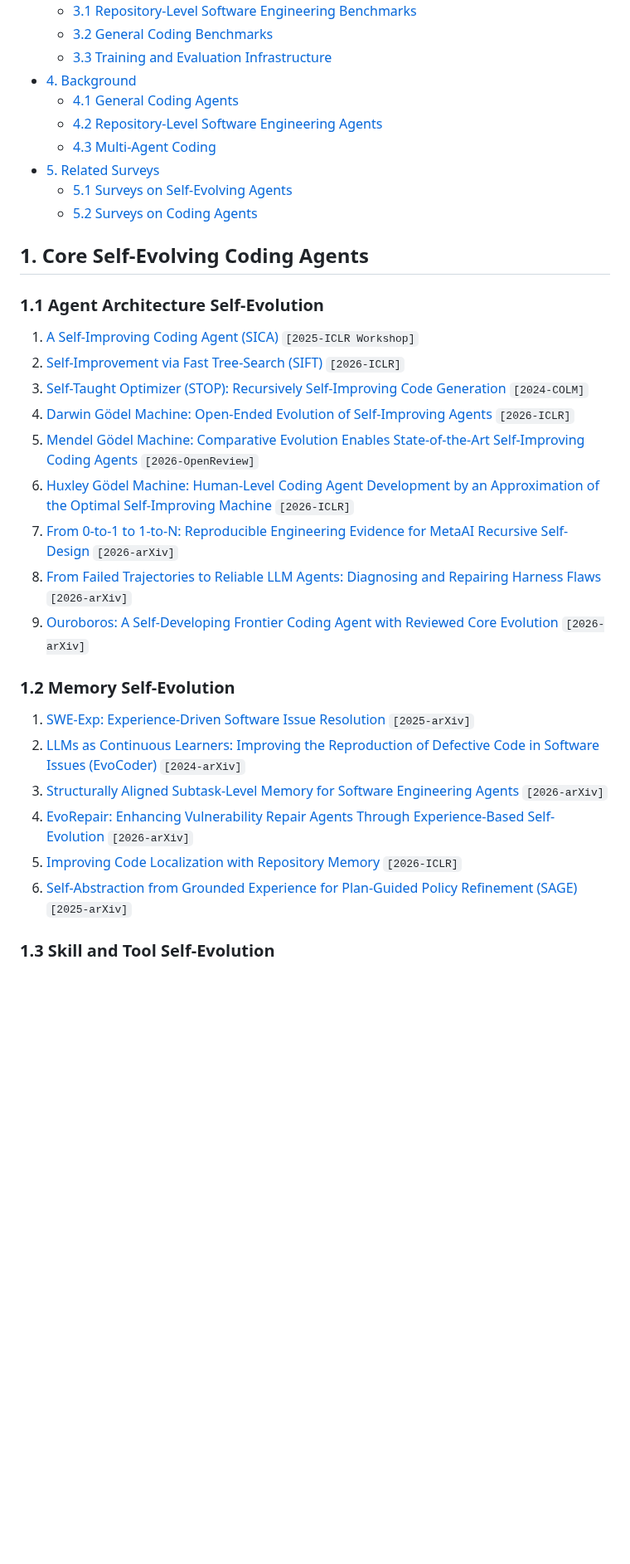
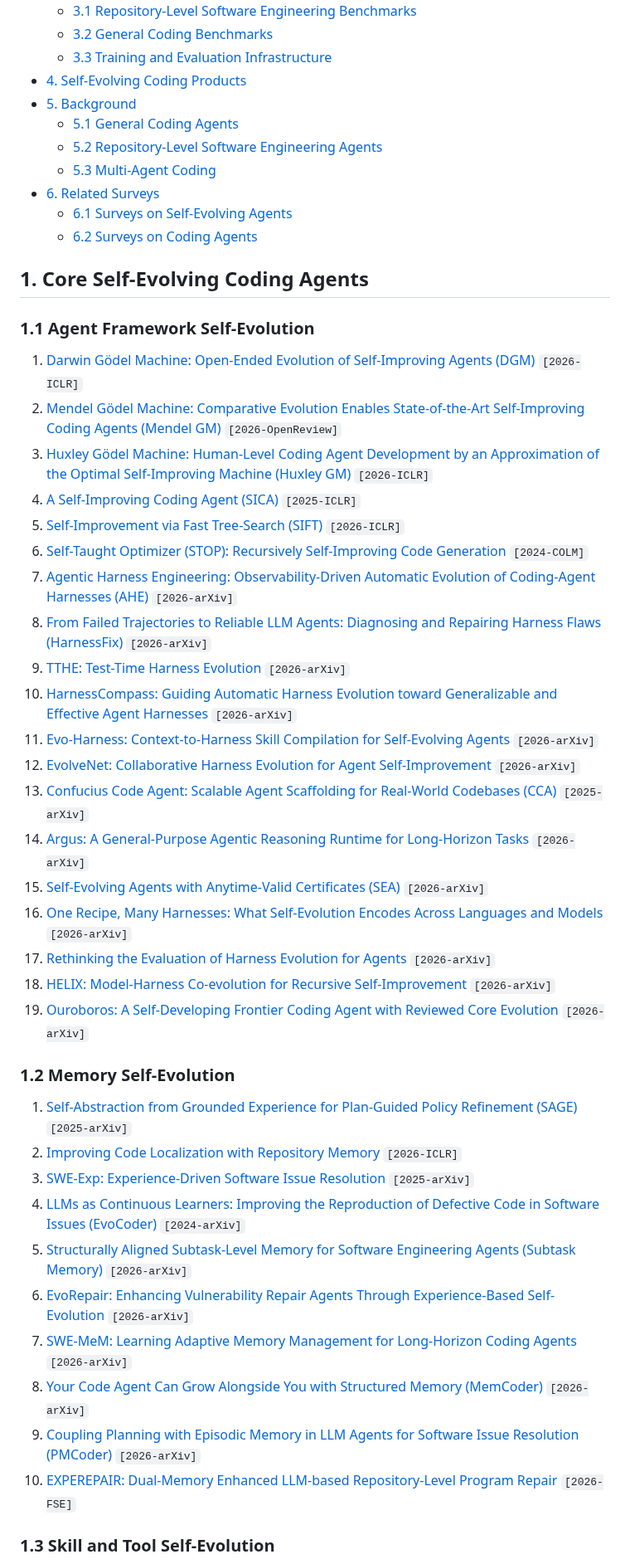
Before and after one commit to iSEngLab/Awesome-Self-Evolving-Coding-Agents, a Markdown page: README.md, the part around one of its changes. Shown at 83% size. GitHub-like rendering; blank space fills up the shorter version.

Commit message:
Sync survey taxonomy and resources

```diff
--- a/README.md
+++ b/README.md
@@ -39,36 +47,51 @@ This repository currently covers five categories of work:
   - [3.1 Repository-Level Software Engineering Benchmarks](#31-repository-level-software-engineering-benchmarks)
   - [3.2 General Coding Benchmarks](#32-general-coding-benchmarks)
   - [3.3 Training and Evaluation Infrastructure](#33-training-and-evaluation-infrastructure)
-- [4. Background](#4-background)
-  - [4.1 General Coding Agents](#41-general-coding-agents)
-  - [4.2 Repository-Level Software Engineering Agents](#42-repository-level-software-engineering-agents)
-  - [4.3 Multi-Agent Coding](#43-multi-agent-coding)
-- [5. Related Surveys](#5-related-surveys)
-  - [5.1 Surveys on Self-Evolving Agents](#51-surveys-on-self-evolving-agents)
-  - [5.2 Surveys on Coding Agents](#52-surveys-on-coding-agents)
+- [4. Self-Evolving Coding Products](#4-self-evolving-coding-products)
+- [5. Background](#5-background)
+  - [5.1 General Coding Agents](#51-general-coding-agents)
+  - [5.2 Repository-Level Software Engineering Agents](#52-repository-level-software-engineering-agents)
+  - [5.3 Multi-Agent Coding](#53-multi-agent-coding)
+- [6. Related Surveys](#6-related-surveys)
+  - [6.1 Surveys on Self-Evolving Agents](#61-surveys-on-self-evolving-agents)
+  - [6.2 Surveys on Coding Agents](#62-surveys-on-coding-agents)
 
 ## 1. Core Self-Evolving Coding Agents
 
-### 1.1 Agent Architecture Self-Evolution
+### 1.1 Agent Framework Self-Evolution
 
-1. [A Self-Improving Coding Agent (SICA)](https://arxiv.org/abs/2504.15228) `[2025-ICLR Workshop]`
-2. [Self-Improvement via Fast Tree-Search (SIFT)](https://openreview.net/forum?id=wZMNXHPYcO) `[2026-ICLR]`
-3. [Self-Taught Optimizer (STOP): Recursively Self-Improving Code Generation](https://arxiv.org/abs/2310.02304) `[2024-COLM]`
-4. [Darwin Gödel Machine: Open-Ended Evolution of Self-Improving Agents](https://arxiv.org/abs/2505.22954) `[2026-ICLR]`
-5. [Mendel Gödel Machine: Comparative Evolution Enables State-of-the-Art Self-Improving Coding Agents](https://openreview.net/forum?id=EJ7gBBDvCg) `[2026-OpenReview]`
-6. [Huxley Gödel Machine: Human-Level Coding Agent Development by an Approximation of the Optimal Self-Improving Machine](https://arxiv.org/abs/2510.21614) `[2026-ICLR]`
-7. [From 0-to-1 to 1-to-N: Reproducible Engineering Evidence for MetaAI Recursive Self-Design](https://arxiv.org/abs/2606.09663) `[2026-arXiv]`
-8. [From Failed Trajectories to Reliable LLM Agents: Diagnosing and Repairing Harness Flaws](https://arxiv.org/abs/2606.06324) `[2026-arXiv]`
-9. [Ouroboros: A Self-Developing Frontier Coding Agent with Reviewed Core Evolution](https://arxiv.org/abs/2608.08311) `[2026-arXiv]`
+1. [Darwin Gödel Machine: Open-Ended Evolution of Self-Improving Agents (DGM)](https://arxiv.org/abs/2505.22954) `[2026-ICLR]`
+2. [Mendel Gödel Machine: Comparative Evolution Enables State-of-the-Art Self-Improving Coding Agents (Mendel GM)](https://openreview.net/forum?id=EJ7gBBDvCg) `[2026-OpenReview]`
+3. [Huxley Gödel Machine: Human-Level Coding Agent Development by an Approximation of the Optimal Self-Improving Machine (Huxley GM)](https://arxiv.org/abs/2510.21614) `[2026-ICLR]`
+4. [A Self-Improving Coding Agent (SICA)](https://arxiv.org/abs/2504.15228) `[2025-ICLR]`
+5. [Self-Improvement via Fast Tree-Search (SIFT)](https://openreview.net/forum?id=wZMNXHPYcO) `[2026-ICLR]`
+6. [Self-Taught Optimizer (STOP): Recursively Self-Improving Code Generation](https://arxiv.org/abs/2310.02304) `[2024-COLM]`
+7. [Agentic Harness Engineering: Observability-Driven Automatic Evolution of Coding-Agent Harnesses (AHE)](https://arxiv.org/abs/2604.25850) `[2026-arXiv]`
+8. [From Failed Trajectories to Reliable LLM Agents: Diagnosing and Repairing Harness Flaws (HarnessFix)](https://arxiv.org/abs/2606.06324) `[2026-arXiv]`
+9. [TTHE: Test-Time Harness Evolution](https://arxiv.org/abs/2607.08124) `[2026-arXiv]`
+10. [HarnessCompass: Guiding Automatic Harness Evolution toward Generalizable and Effective Agent Harnesses](https://arxiv.org/abs/2608.01918) `[2026-arXiv]`
+11. [Evo-Harness: Context-to-Harness Skill Compilation for Self-Evolving Agents](https://arxiv.org/abs/2608.15071) `[2026-arXiv]`
+12. [EvolveNet: Collaborative Harness Evolution for Agent Self-Improvement](https://arxiv.org/abs/2608.04968) `[2026-arXiv]`
+13. [Confucius Code Agent: Scalable Agent Scaffolding for Real-World Codebases (CCA)](https://arxiv.org/abs/2512.10398) `[2025-arXiv]`
+14. [Argus: A General-Purpose Agentic Reasoning Runtime for Long-Horizon Tasks](https://arxiv.org/abs/2608.05144) `[2026-arXiv]`
+15. [Self-Evolving Agents with Anytime-Valid Certificates (SEA)](https://arxiv.org/abs/2607.00871) `[2026-arXiv]`
+16. [One Recipe, Many Harnesses: What Self-Evolution Encodes Across Languages and Models](https://arxiv.org/abs/2608.10178) `[2026-arXiv]`
+17. [Rethinking the Evaluation of Harness Evolution for Agents](https://arxiv.org/abs/2607.12227) `[2026-arXiv]`
+18. [HELIX: Model-Harness Co-evolution for Recursive Self-Improvement](https://arxiv.org/abs/2608.13951) `[2026-arXiv]`
+19. [Ouroboros: A Self-Developing Frontier Coding Agent with Reviewed Core Evolution](https://arxiv.org/abs/2608.08311) `[2026-arXiv]`
 
 ### 1.2 Memory Self-Evolution
 
-1. [SWE-Exp: Experience-Driven Software Issue Resolution](https://arxiv.org/abs/2507.23361) `[2025-arXiv]`
-2. [LLMs as Continuous Learners: Improving the Reproduction of Defective Code in Software Issues (EvoCoder)](https://arxiv.org/abs/2411.13941) `[2024-arXiv]`
-3. [Structurally Aligned Subtask-Level Memory for Software Engineering Agents](https://arxiv.org/abs/2602.21611) `[2026-arXiv]`
-4. [EvoRepair: Enhancing Vulnerability Repair Agents Through Experience-Based Self-Evolution](https://arxiv.org/abs/2605.30105) `[2026-arXiv]`
-5. [Improving Code Localization with Repository Memory](https://arxiv.org/abs/2510.01003) `[2026-ICLR]`
-6. [Self-Abstraction from Grounded Experience for Plan-Guided Policy Refinement (SAGE)](https://arxiv.org/abs/2511.05931) `[2025-arXiv]`
+1. [Self-Abstraction from Grounded Experience for Plan-Guided Policy Refinement (SAGE)](https://arxiv.org/abs/2511.05931) `[2025-arXiv]`
+2. [Improving Code Localization with Repository Memory](https://arxiv.org/abs/2510.01003) `[2026-ICLR]`
+3. [SWE-Exp: Experience-Driven Software Issue Resolution](https://arxiv.org/abs/2507.23361) `[2025-arXiv]`
+4. [LLMs as Continuous Learners: Improving the Reproduction of Defective Code in Software Issues (EvoCoder)](https://arxiv.org/abs/2411.13941) `[2024-arXiv]`
+5. [Structurally Aligned Subtask-Level Memory for Software Engineering Agents (Subtask Memory)](https://arxiv.org/abs/2602.21611) `[2026-arXiv]`
+6. [EvoRepair: Enhancing Vulnerability Repair Agents Through Experience-Based Self-Evolution](https://arxiv.org/abs/2605.30105) `[2026-arXiv]`
+7. [SWE-MeM: Learning Adaptive Memory Management for Long-Horizon Coding Agents](https://arxiv.org/abs/2606.28434) `[2026-arXiv]`
+8. [Your Code Agent Can Grow Alongside You with Structured Memory (MemCoder)](https://arxiv.org/abs/2603.13258) `[2026-arXiv]`
+9. [Coupling Planning with Episodic Memory in LLM Agents for Software Issue Resolution (PMCoder)](https://arxiv.org/abs/2608.06811) `[2026-arXiv]`
+10. [EXPEREPAIR: Dual-Memory Enhanced LLM-based Repository-Level Program Repair](https://arxiv.org/abs/2506.10484) `[2026-FSE]`
 
 ### 1.3 Skill and Tool Self-Evolution
 
```
Also changed, not shown: other parts of README.md (+86 -43 lines), assets/self-evolving-code-agent.png (added).
